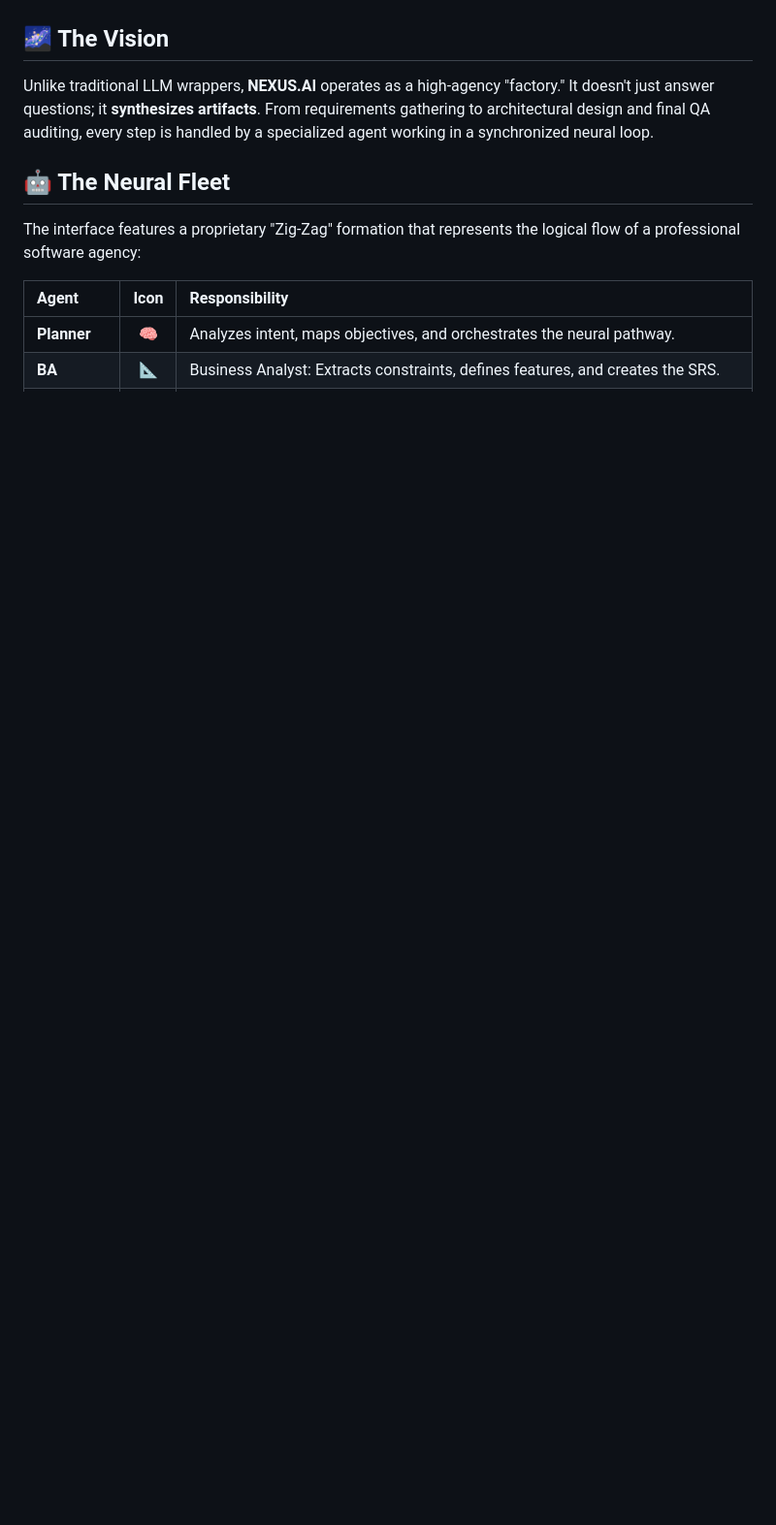
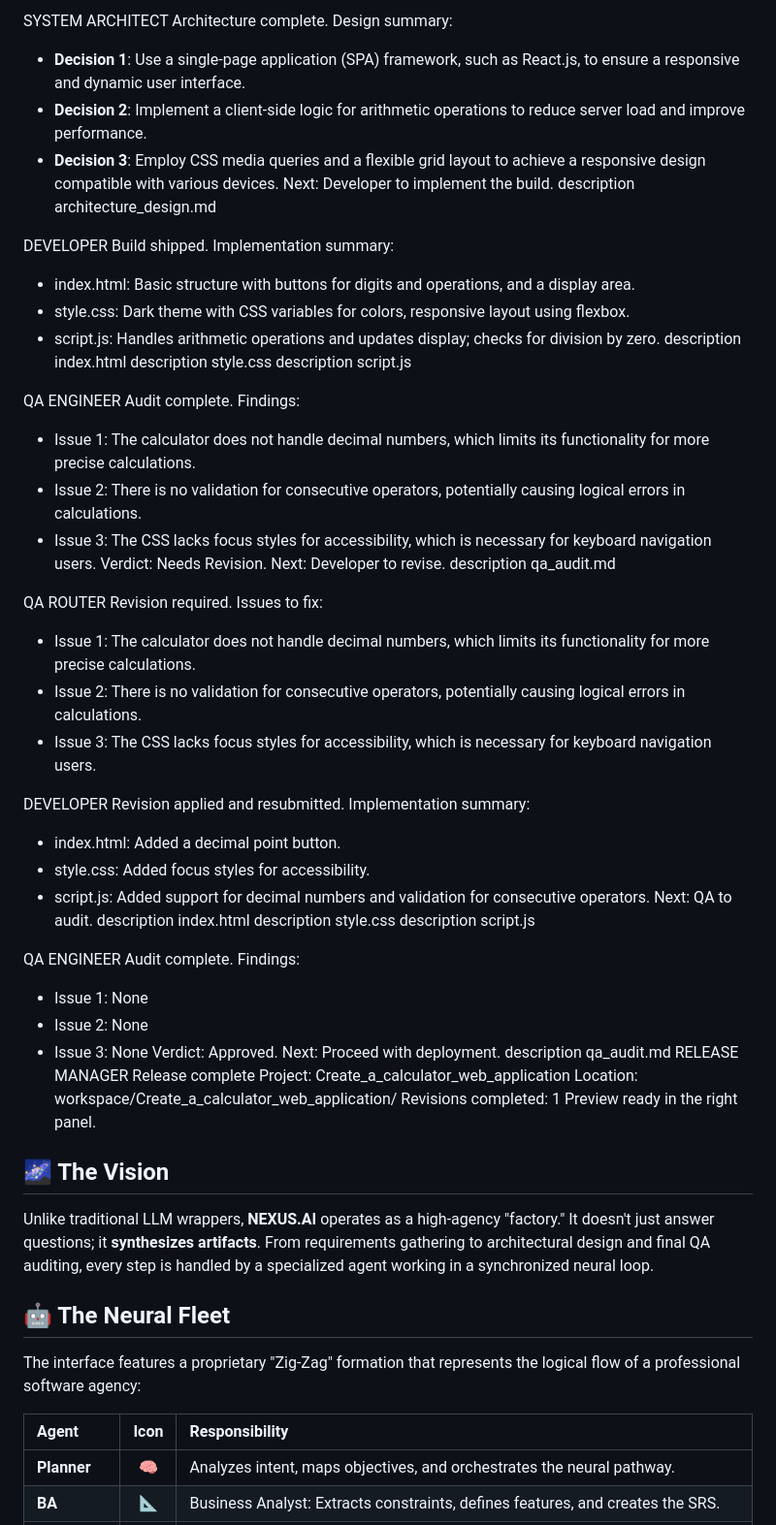
Before and after one commit to Prady089/Nexus.AI_Agnetic-AI-Application, a Markdown page: README.md, the part around one of its changes. Shown at 97% size. Drawn GitHub-style; blank space fills up the shorter version.

```diff
--- a/README.md
+++ b/README.md
@@ -9,3 +28,73 @@ NEXUS.AI is a state-of-the-art, multi-agent AI framework designed to bridge the
+SYSTEM ARCHITECT
+Architecture complete.
+Design summary:
+- **Decision 1**: Use a single-page application (SPA) framework, such as React.js, to ensure a responsive and dynamic user interface.
+- **Decision 2**: Implement a client-side logic for arithmetic operations to reduce server load and improve performance.
+- **Decision 3**: Employ CSS media queries and a flexible grid layout to achieve a responsive design compatible with various devices.
+Next: Developer to implement the build.
+description
+architecture_design.md
+
+DEVELOPER
+Build shipped.
+Implementation summary:
+- index.html: Basic structure with buttons for digits and operations, and a display area.
+- style.css: Dark theme with CSS variables for colors, responsive layout using flexbox.
+- script.js: Handles arithmetic operations and updates display; checks for division by zero.
+description
+index.html
+description
+style.css
+description
+script.js
+
+QA ENGINEER
+Audit complete.
+Findings:
+- Issue 1: The calculator does not handle decimal numbers, which limits its functionality for more precise calculations.
+- Issue 2: There is no validation for consecutive operators, potentially causing logical errors in calculations.
+- Issue 3: The CSS lacks focus styles for accessibility, which is necessary for keyboard navigation users.
+Verdict: Needs Revision.
+Next: Developer to revise.
+description
+qa_audit.md
+
+QA ROUTER
+Revision required. Issues to fix:
+- Issue 1: The calculator does not handle decimal numbers, which limits its functionality for more precise calculations.
+- Issue 2: There is no validation for consecutive operators, potentially causing logical errors in calculations.
+- Issue 3: The CSS lacks focus styles for accessibility, which is necessary for keyboard navigation users.
+
+DEVELOPER
+Revision applied and resubmitted.
+Implementation summary:
+- index.html: Added a decimal point button.
+- style.css: Added focus styles for accessibility.
+- script.js: Added support for decimal numbers and validation for consecutive operators.
+Next: QA to audit.
+description
+index.html
+description
+style.css
+description
+script.js
+
+QA ENGINEER
+Audit complete.
+Findings:
+- Issue 1: None
+- Issue 2: None
+- Issue 3: None
+Verdict: Approved.
+Next: Proceed with deployment.
+description
+qa_audit.md
+RELEASE MANAGER
+Release complete
+Project: Create_a_calculator_web_application
+Location: workspace/Create_a_calculator_web_application/
+Revisions completed: 1
+Preview ready in the right panel.
 
 
 
```
Also changed, not shown: other parts of README.md (+21 -2 lines).
